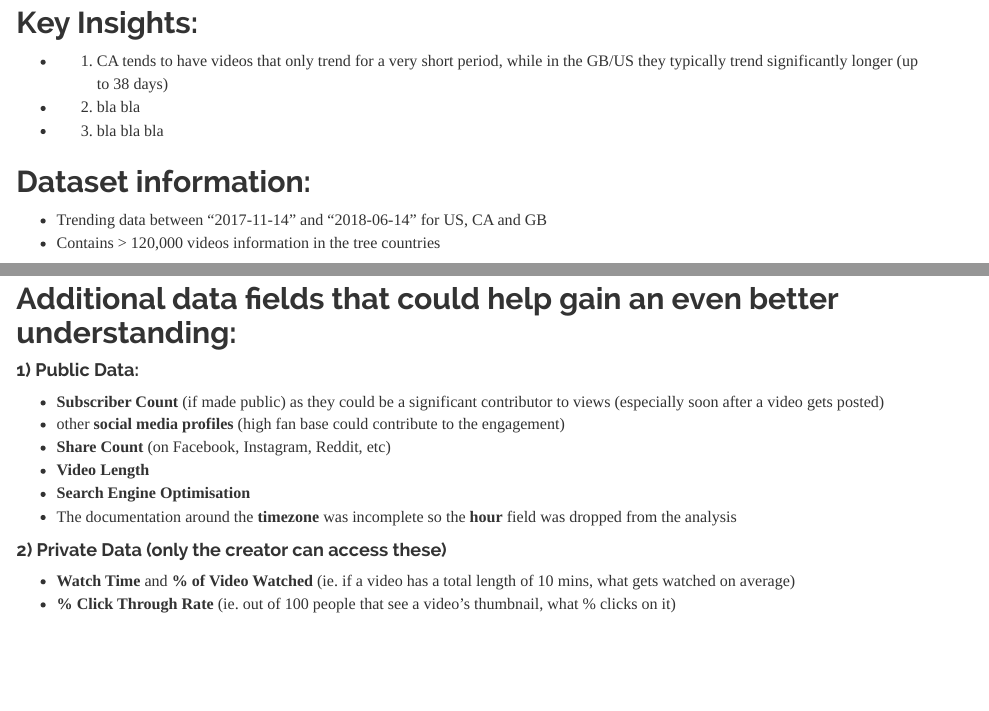
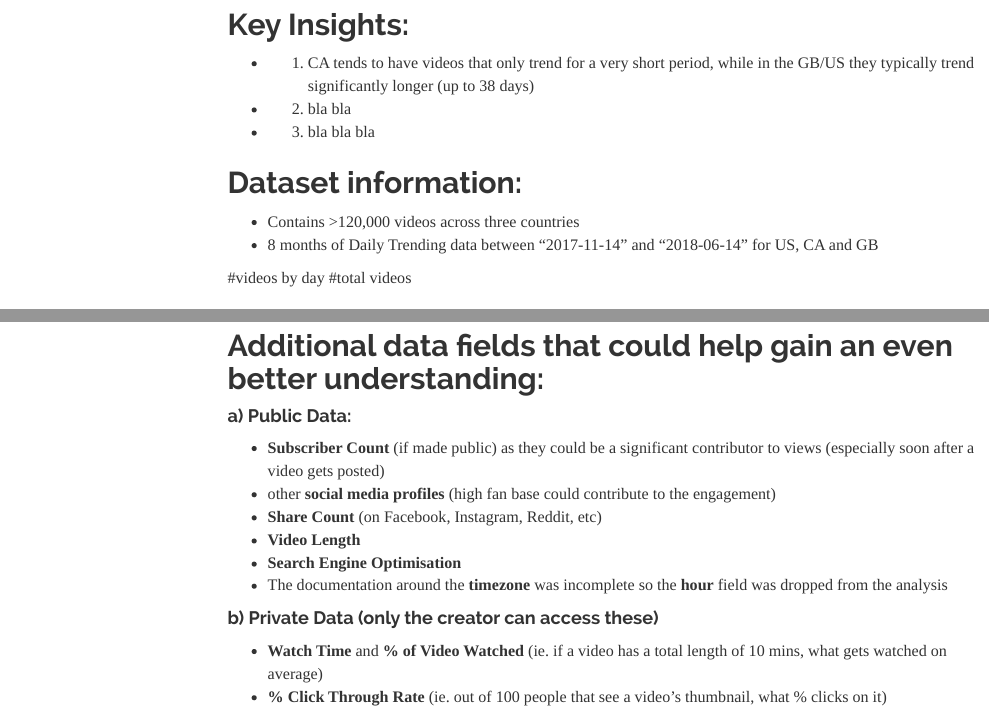
Before and after one commit to peterhontaru/Exploratory-Data-Analysis-Youtube-Trending-Videos, an R Markdown document (EDA.rmd): the page in a window 1100 px wide, from 1680 px down before the commit and from 780 px down after it, so that both start at the same text, and a second part further down, joined at a grey line. Rendered offline with R 4.5, knitr and Pandoc, with nearby package versions; the code is not run, so its results and figures are left out; menus at the side of the page are left out; long lines of code are wrapped.

Commit message:
new format

````diff
--- a/EDA.rmd
+++ b/EDA.rmd
@@ -5,16 +5,22 @@ output:
     theme: readable
     title: "YouTube In-depth Trending Analysis"
     toc: yes
+    toc_float: true
     toc_depth: 4
 
     fig_width: 11
     fig_height: 6
     fig_align: "center"
+
+    code_folding: hide
+
+    html_notebook: default
+    github_document: default
 ---
 # YouTube Trending Videos - Exploratory Data Analysis (EDA)
 
 
-# 1) Background
+# 1. Background
 
 
 ### Why this dataset?
@@ -53,8 +59,8 @@ Since it shows this feed to hundreds of thousands of accounts, it serves as a gr
 
 
 ## Dataset information:
-* Trending data between "2017-11-14" and "2018-06-14" for US, CA and GB
-* Contains > 120,000 videos information in the tree countries
+* Contains >120,000 videos across three countries
+* 8 months of Daily Trending data between "2017-11-14" and "2018-06-14" for US, CA and GB
 
 
 #videos by day                    #total videos
@@ -828,18 +834,19 @@ ggplot(raw_data_eng) +
 ```
 
 
-# 4) Summary: to reiterate, we now have good understanding on
+# 4. Summary: to reiterate, we now have good understanding on
 * a) the dataset in question
 * b) the main differences in the three English-speaking countries
 
 
 ## Key points:
+* 1
 
 
-# 5) Further analysis:
+# 5. Further analysis:
 
 ## Additional data fields that could help gain an even better understanding:
-#### 1) Public Data:
+#### a) Public Data:
 * **Subscriber Count** (if made public) as they could be a significant contributor to views (especially soon after a video gets posted)
 * other **social media profiles** (high fan base could contribute to the engagement)
 * **Share Count** (on Facebook, Instagram, Reddit, etc)
@@ -847,7 +854,7 @@ ggplot(raw_data_eng) +
 * **Search Engine Optimisation**
 * The documentation around the **timezone** was incomplete so the **hour** field was dropped from the analysis
 
-#### 2) Private Data (only the creator can access these)
+#### b) Private Data (only the creator can access these)
 * **Watch Time** and **% of Video Watched** (ie. if a video has a total length of 10 mins, what gets watched on average)
 * **% Click Through Rate** (ie. out of 100 people that see a video's thumbnail, what % clicks on it)
 
````
Also changed, not shown: EDA.html, EDA.rmd (2 more changed lines).
